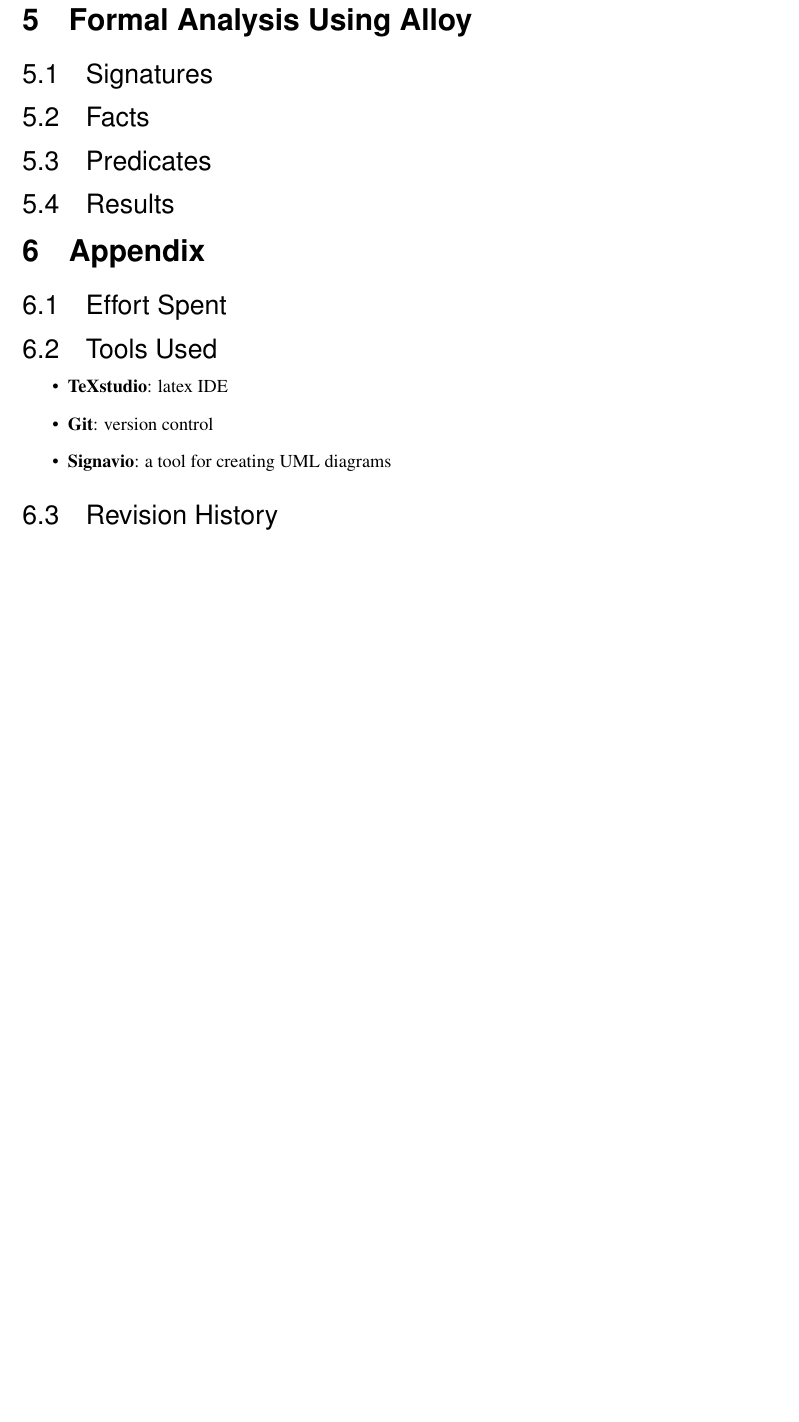
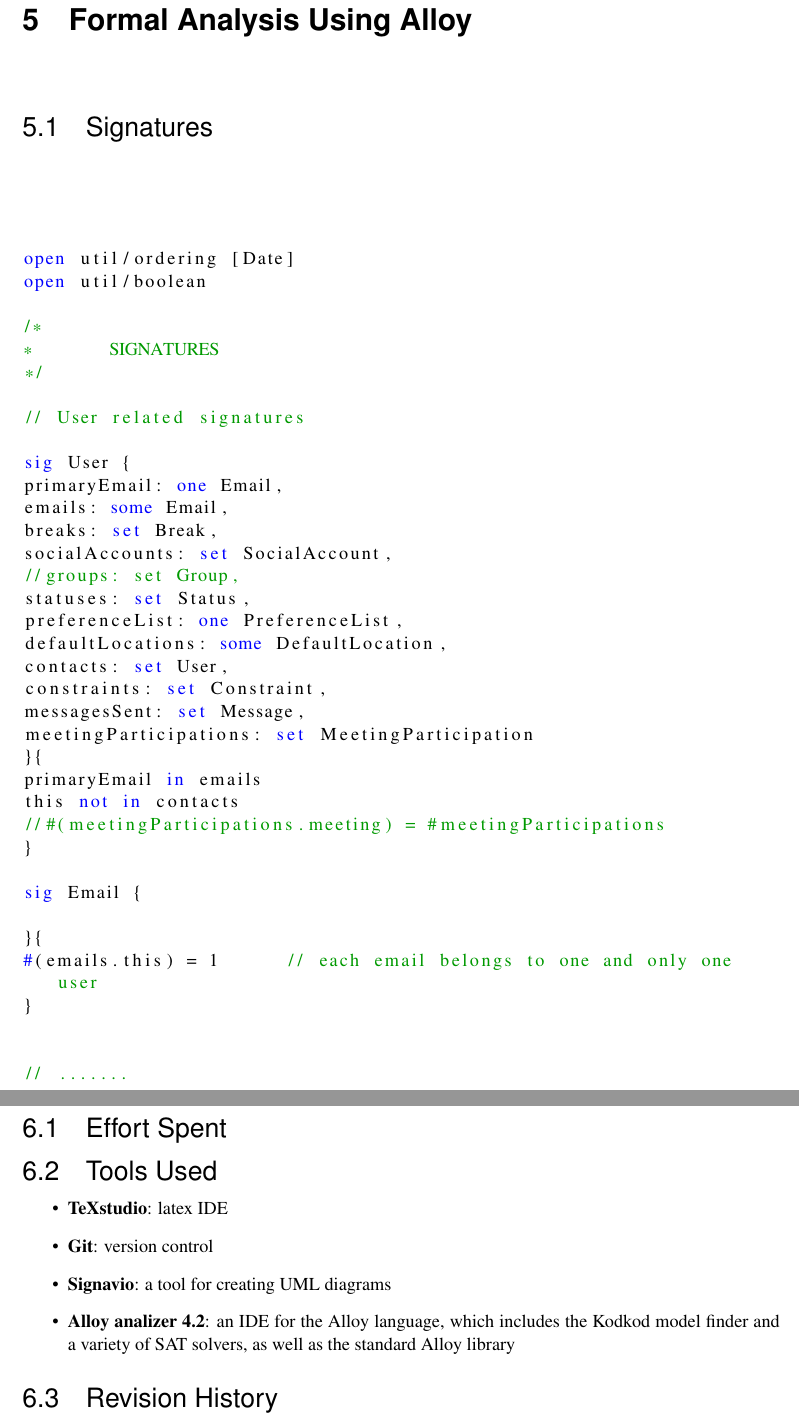
Before and after one commit to TommasoBianchi/BettiBianchi_SWENG2, a LaTeX document (RASD/Latex/main.tex, which reads RASD/Latex/Files/Alloy/signatures.tex, RASD/Latex/Files/Appendix/tools.tex, RASD/Latex/Utils/commandsFile.tex): part of page 49 of 50 before the commit and two parts of pages 49 and 50 of 51 after it, the two joined at a grey line, cut so that both start at the same text, the shorter picture padded with empty space. Compiled offline with pdfLaTeX; a LaTeX package or settings file that is missing is left out.

Commit message:
Added support for alloy syntax highlighting

```diff
--- a/RASD/Latex/Files/Alloy/signatures.tex
+++ b/RASD/Latex/Files/Alloy/signatures.tex
@@ -0,0 +1,53 @@
+\definecolor{dkgreen}{rgb}{0,0.6,0}
+
+\lstdefinestyle{alloy}{
+	language=C,
+	keywordstyle=\color{blue},
+	commentstyle=\color{dkgreen},
+	breaklines=true,
+	morekeywords={
+		assert, pred, all, no, lone, one, some, check, run,
+		but, let, implies, not, iff, in, and, or, set, sig, Int, int,
+		if, then, else, exactly, disj, fact, fun, module, abstract,
+		extends, open, none, univ, iden, seq
+	}
+}
+
+%\begin{lstlisting}[style=alloy, xleftmargin=8pt,xrightmargin=8pt,basicstyle=\ttfamily,columns=fixed]
+\begin{lstlisting}[style=alloy]
+open util/ordering [Date]
+open util/boolean
+
+/*
+*	SIGNATURES
+*/
+
+// User related signatures
+
+sig User {
+primaryEmail: one Email,
+emails: some Email,
+breaks: set Break,
+socialAccounts: set SocialAccount,
+//groups: set Group,
+statuses: set Status,
+preferenceList: one PreferenceList,
+defaultLocations: some DefaultLocation,
+contacts: set User,
+constraints: set Constraint,
+messagesSent: set Message,
+meetingParticipations: set MeetingParticipation
+}{
+primaryEmail in emails
+this not in contacts
+//#(meetingParticipations.meeting) = #meetingParticipations
+}
+
+sig Email {
+
+}{
+#(emails.this) = 1	// each email belongs to one and only one user
+}
+
+
+// .......\end{lstlisting}
--- a/RASD/Latex/Files/Appendix/tools.tex
+++ b/RASD/Latex/Files/Appendix/tools.tex
@@ -2,4 +2,5 @@
 \item \textbf{TeXstudio}: latex IDE
 \item \textbf{Git}: version control
 \item \textbf{Signavio}: a tool for creating UML diagrams
+\item \textbf{Alloy analizer 4.2}: an IDE for the Alloy language, which includes the Kodkod model finder and a variety of SAT solvers, as well as the standard Alloy library
 \end{itemize}
--- a/RASD/Latex/Utils/commandsFile.tex
+++ b/RASD/Latex/Utils/commandsFile.tex
@@ -123,6 +123,8 @@
 \usepackage[superscript,biblabel]{cite} % superscript citations
 \usepackage{float}	% make figures and table stay where I want them to be
 \usepackage{soul}	% horizontally cross words
+\usepackage{listings}% code syntax highlighting for alloy
+
 
 % links configuration
 \hypersetup{
```
